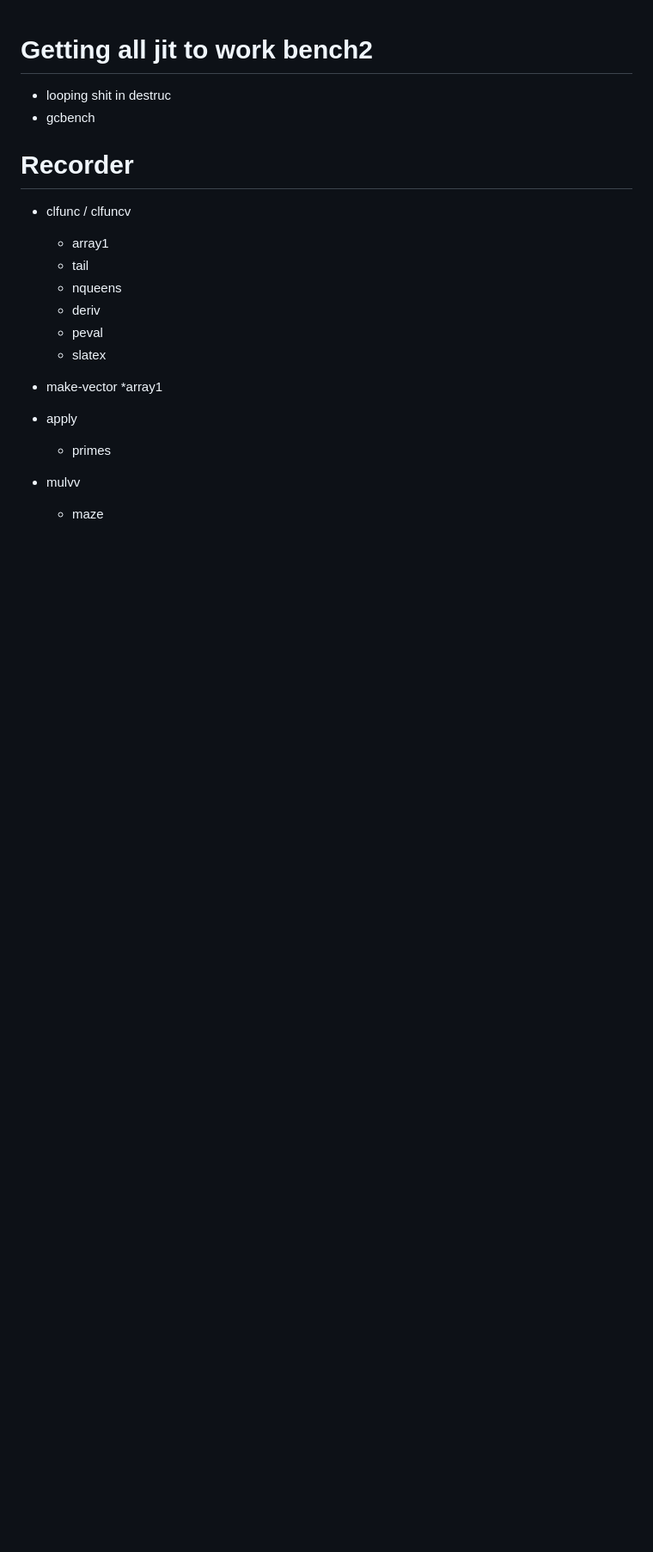
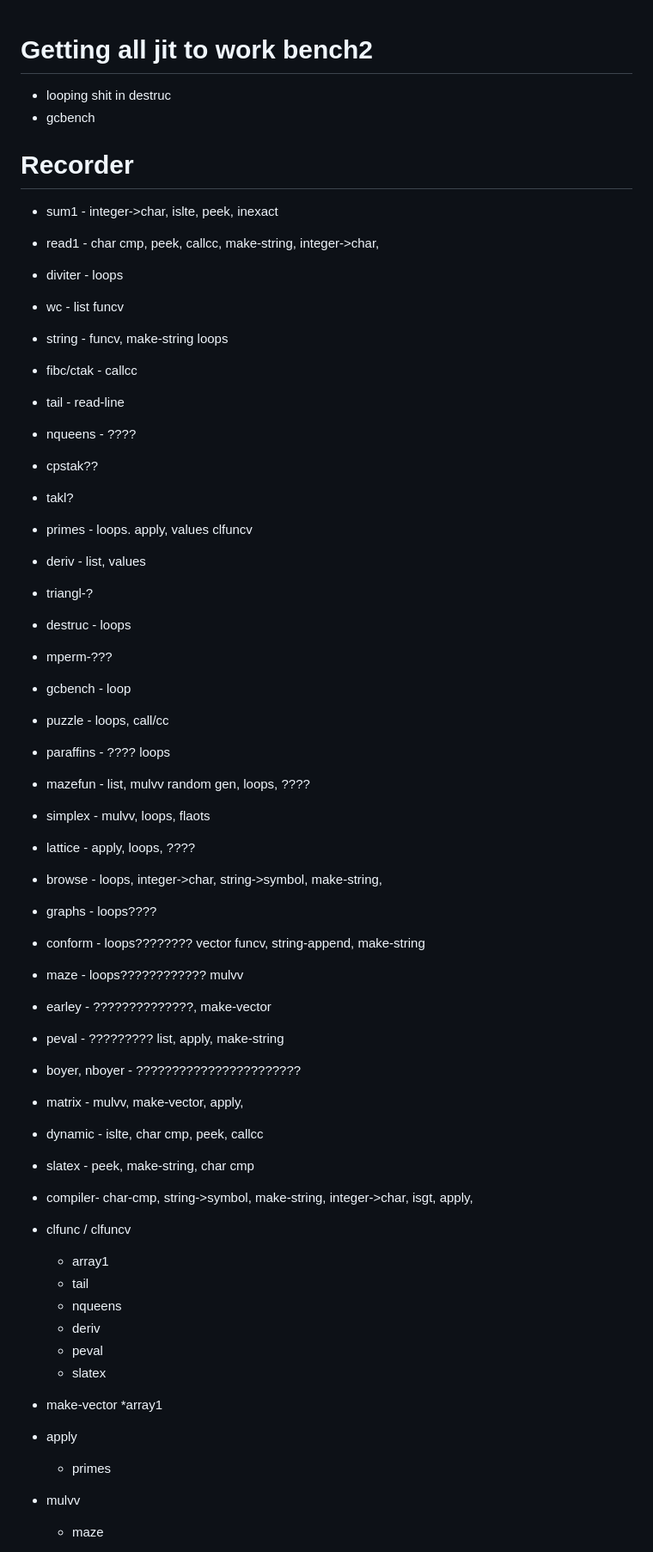
Before and after one commit to djwatson/hawk, a Markdown page: TODO.md, the part around the change. Shown at 86% size. GitHub-like rendering; blank space fills up the shorter version.

Commit message:
analyzez

```diff
--- a/TODO.md
+++ b/TODO.md
@@ -4,6 +4,39 @@
 * gcbench
 
 # Recorder
+
+* sum1 - integer->char, islte, peek, inexact
+* read1 - char cmp, peek, callcc, make-string, integer->char,
+* diviter - loops
+* wc - list funcv
+* string - funcv, make-string loops
+* fibc/ctak - callcc
+* tail - read-line
+* nqueens - ????
+* cpstak??
+* takl?
+* primes - loops. apply, values clfuncv
+* deriv - list, values
+* triangl-?
+* destruc - loops
+* mperm-???
+* gcbench - loop
+* puzzle - loops, call/cc
+* paraffins - ???? loops
+* mazefun - list, mulvv random gen, loops, ????
+* simplex - mulvv, loops, flaots
+* lattice - apply, loops, ????
+* browse - loops, integer->char, string->symbol, make-string,
+* graphs - loops????
+* conform - loops???????? vector funcv, string-append, make-string
+* maze - loops???????????? mulvv
+* earley - ??????????????, make-vector
+* peval - ????????? list, apply, make-string
+* boyer, nboyer - ???????????????????????
+* matrix - mulvv, make-vector, apply,
+* dynamic - islte, char cmp, peek, callcc
+* slatex - peek, make-string, char cmp
+* compiler- char-cmp, string->symbol, make-string, integer->char, isgt, apply,
 
 
 * clfunc / clfuncv
```
